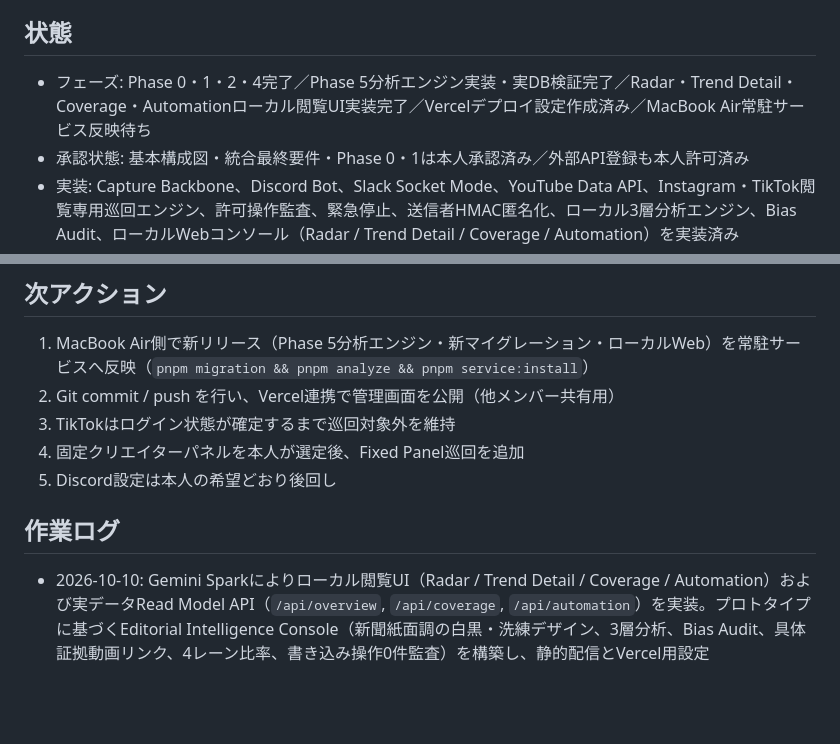
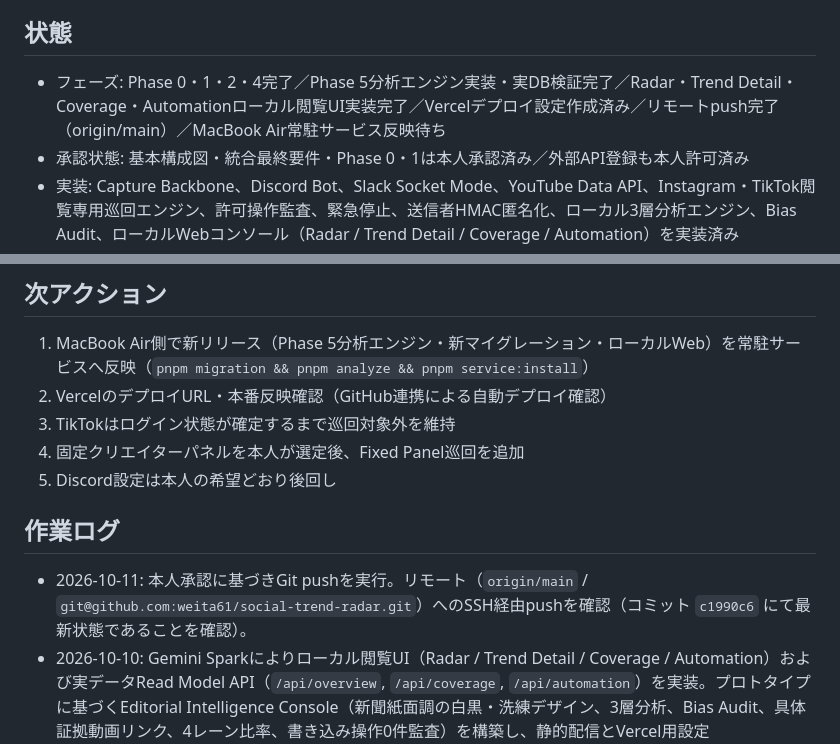
Before and after one commit to weita61/social-trend-radar, a Markdown page: STATUS.md, 2 parts joined by grey strips. Drawn GitHub-style; blank space fills up the shorter version.

Commit message:
docs: update STATUS.md with remote push and next actions

```diff
--- a/STATUS.md
+++ b/STATUS.md
@@ -4,7 +4,7 @@
 
 ## 状態
 
-- フェーズ: Phase 0・1・2・4完了／Phase 5分析エンジン実装・実DB検証完了／Radar・Trend Detail・Coverage・Automationローカル閲覧UI実装完了／Vercelデプロイ設定作成済み／MacBook Air常駐サービス反映待ち
+- フェーズ: Phase 0・1・2・4完了／Phase 5分析エンジン実装・実DB検証完了／Radar・Trend Detail・Coverage・Automationローカル閲覧UI実装完了／Vercelデプロイ設定作成済み／リモートpush完了（origin/main）／MacBook Air常駐サービス反映待ち
 - 承認状態: 基本構成図・統合最終要件・Phase 0・1は本人承認済み／外部API登録も本人許可済み
 - 実装: Capture Backbone、Discord Bot、Slack Socket Mode、YouTube Data API、Instagram・TikTok閲覧専用巡回エンジン、許可操作監査、緊急停止、送信者HMAC匿名化、ローカル3層分析エンジン、Bias Audit、ローカルWebコンソール（Radar / Trend Detail / Coverage / Automation）を実装済み
 - 外部API: Slackアプリ登録・`#ネタ蓄積`実投稿保存まで確認済み、Google Cloudプロジェクト作成・YouTube Data API v3有効化・制限付きキー接続済み、Discordは後回し／デプロイは未実施
@@ -40,13 +40,14 @@
 ## 次アクション
 
 1. MacBook Air側で新リリース（Phase 5分析エンジン・新マイグレーション・ローカルWeb）を常駐サービスへ反映（`pnpm migration && pnpm analyze && pnpm service:install`）
-2. Git commit / push を行い、Vercel連携で管理画面を公開（他メンバー共有用）
+2. VercelのデプロイURL・本番反映確認（GitHub連携による自動デプロイ確認）
 3. TikTokはログイン状態が確定するまで巡回対象外を維持
 4. 固定クリエイターパネルを本人が選定後、Fixed Panel巡回を追加
 5. Discord設定は本人の希望どおり後回し
 
 ## 作業ログ
 
+- 2026-10-11: 本人承認に基づきGit pushを実行。リモート（`origin/main` / `git@github.com:weita61/social-trend-radar.git`）へのSSH経由pushを確認（コミット `c1990c6` にて最新状態であることを確認）。
 - 2026-10-10: Gemini Sparkによりローカル閲覧UI（Radar / Trend Detail / Coverage / Automation）および実データRead Model API（`/api/overview`, `/api/coverage`, `/api/automation`）を実装。プロトタイプに基づくEditorial Intelligence Console（新聞紙面調の白黒・洗練デザイン、3層分析、Bias Audit、具体証拠動画リンク、4レーン比率、書き込み操作0件監査）を構築し、静的配信とVercel用設定（`vercel.json`）を配備。全35件のユニットテストが通過。
 - 2026-10-10: Phase 5のローカル分析エンジン（3層特徴抽出、クラスタリング、Bias Audit、通常値比MADロバスト上振れ、スコアリング）を実データ（`./data/social-trend-radar.sqlite`）に対して実行・検証。`0004_local_analysis.sql`の適用およびバックアップ（`social-trend-radar-20261010-171254.sqlite`）を完了。
 - 2026-10-10: 本人がAirの`service:verify-crawler`受け入れ結果を確認。Instagram自動巡回、Capture API、自動保存、TikTok巡回0件、実行書き込み0件を稼働確定とし、Phase 4のInstagram閲覧専用巡回を完了扱いにした。TikTokは引き続き保留。次工程はPhase 5ローカル分析と閲覧フロント。
```
Also changed, not shown: other parts of STATUS.md (+1 -1 lines).
